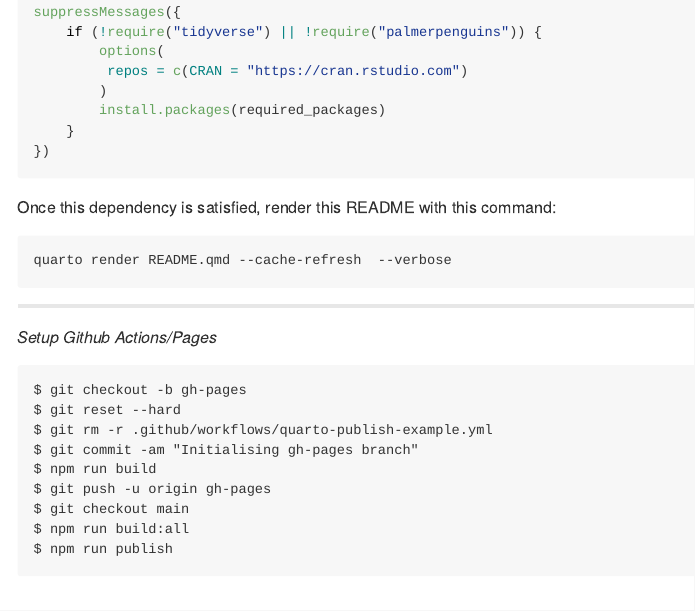
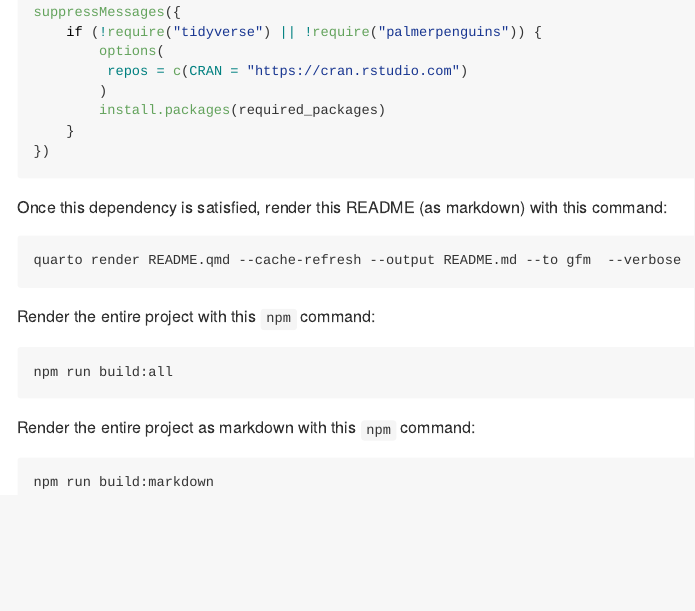
Before and after one commit to ruralinnovation/quarto-demo, a Quarto document (README.qmd): the page in a window 1100 px wide, from 470 px down. The pictures show the output file README.md that the author committed with the source, drawn offline in the style of GitHub.

Commit message:
final flow

````diff
--- a/.github/workflows/quarto-publish-example.yml
+++ b/.github/workflows/quarto-publish-example.yml
@@ -71,7 +71,7 @@ jobs:
 
       - name: List outputs after second render
         run: |
-          ls -l "${GITHUB_WORKSPACE}"
+          ls -l "${GITHUB_WORKSPACE}/_site/"
 
 
       # NOTE: If Publishing to GitHub Pages, set the permissions correctly (see top of this yaml)
--- a/README.qmd
+++ b/README.qmd
@@ -36,22 +36,14 @@ suppressMessages({
 })
 ```
 
-Once this dependency is satisfied, render this README with this command:
-```
-quarto render README.qmd --cache-refresh  --verbose
-```
+Once this dependency is satisfied, render this README (as markdown) with this command:
 
----
+    quarto render README.qmd --cache-refresh --output README.md --to gfm  --verbose
 
-_Setup Github Actions/Pages_
-```
-$ git checkout -b gh-pages
-$ git reset --hard
-$ git rm -r .github/workflows/quarto-publish-example.yml
-$ git commit -am "Initialising gh-pages branch"
-$ npm run build
-$ git push -u origin gh-pages
-$ git checkout main
-$ npm run build:all
-$ npm run publish
-```
+Render the entire project with this `npm` command:
+
+    npm run build:all
+
+Render the entire project as markdown with this `npm` command:
+
+    npm run build:markdown
````
Also changed, not shown: package.json (+1 -1 lines), README.md.
